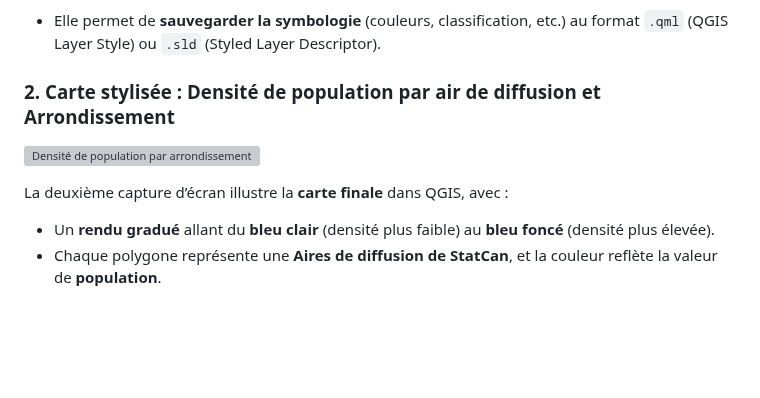
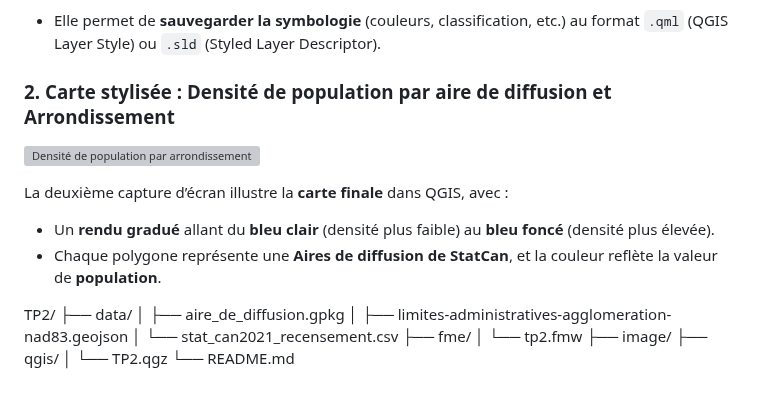
Before and after one commit to ibrahimakhalil2701/geo7630h25, a Markdown page: TP2/README.md, the part around the change. Drawn GitHub-style; blank space fills up the shorter version; grey boxes are pictures that could not be loaded.

```diff
--- a/TP2/README.md
+++ b/TP2/README.md
@@ -143,9 +143,25 @@ Cette première capture d’écran montre la fenêtre **"Enregistrer le style de
 - Elle permet de **sauvegarder la symbologie** (couleurs, classification, etc.) au format `.qml` (QGIS Layer Style) ou `.sld` (Styled Layer Descriptor).
 
 
-### 2. Carte stylisée : Densité de population par air de diffusion et Arrondissement
+### 2. Carte stylisée : Densité de population par aire de diffusion et Arrondissement
 ![Densité de population par arrondissement](image/33.png)
 
 La deuxième capture d’écran illustre la **carte finale** dans QGIS, avec :
 - Un **rendu gradué** allant du **bleu clair** (densité plus faible) au **bleu foncé** (densité plus élevée).
 - Chaque polygone représente une **Aires de diffusion de StatCan**, et la couleur reflète la valeur de **population**.
+
+
+
+
+
+TP2/
+├── data/
+│   ├── aire_de_diffusion.gpkg
+│   ├── limites-administratives-agglomeration-nad83.geojson
+│   └── stat_can2021_recensement.csv
+├── fme/
+│   └── tp2.fmw
+├── image/
+├── qgis/
+│   └── TP2.qgz
+└── README.md
```
